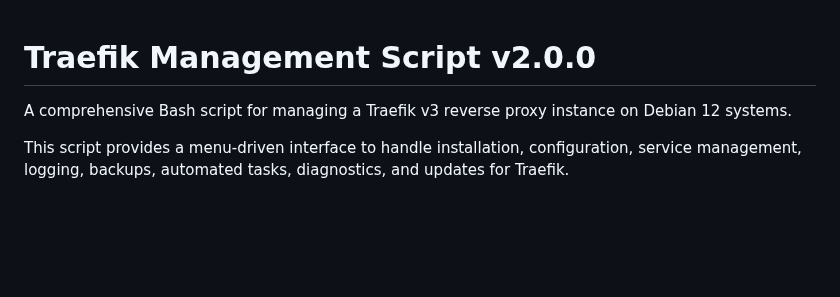
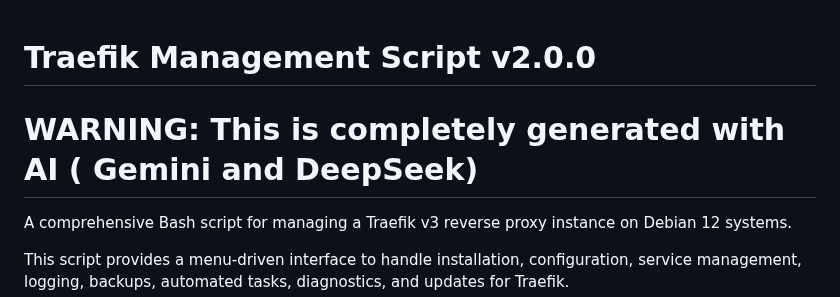
Before and after one commit to fbnlrz/traefikmanager, a Markdown page: README.md, the part around the change. Rendered like a GitHub page; blank space fills up the shorter version.

```diff
--- a/README.md
+++ b/README.md
@@ -1,5 +1,5 @@
 # Traefik Management Script v2.0.0
-
+# WARNING: This is completely generated with AI ( Gemini and DeepSeek)
 A comprehensive Bash script for managing a Traefik v3 reverse proxy instance on Debian 12 systems.
 
 This script provides a menu-driven interface to handle installation, configuration, service management, logging, backups, automated tasks, diagnostics, and updates for Traefik.
```
